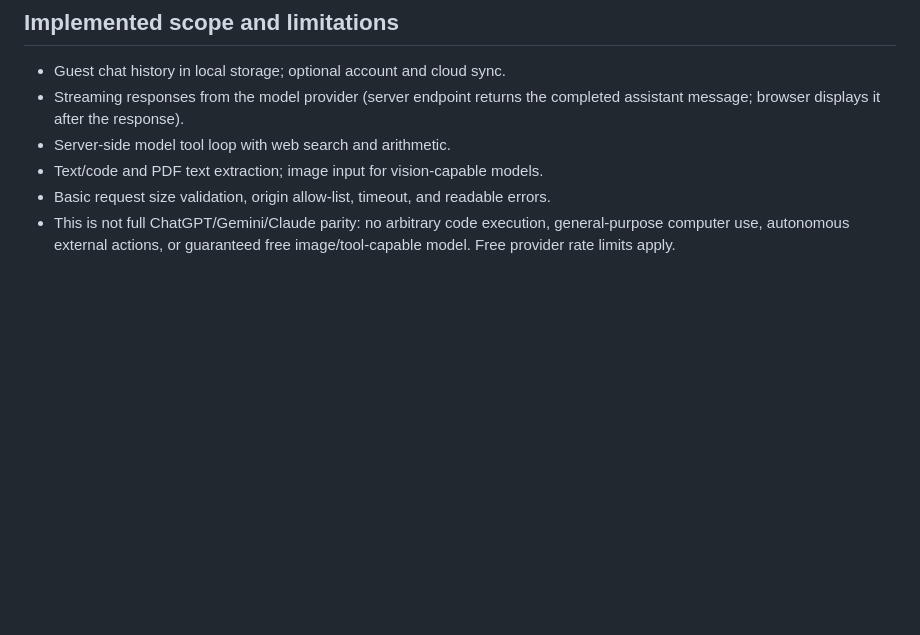
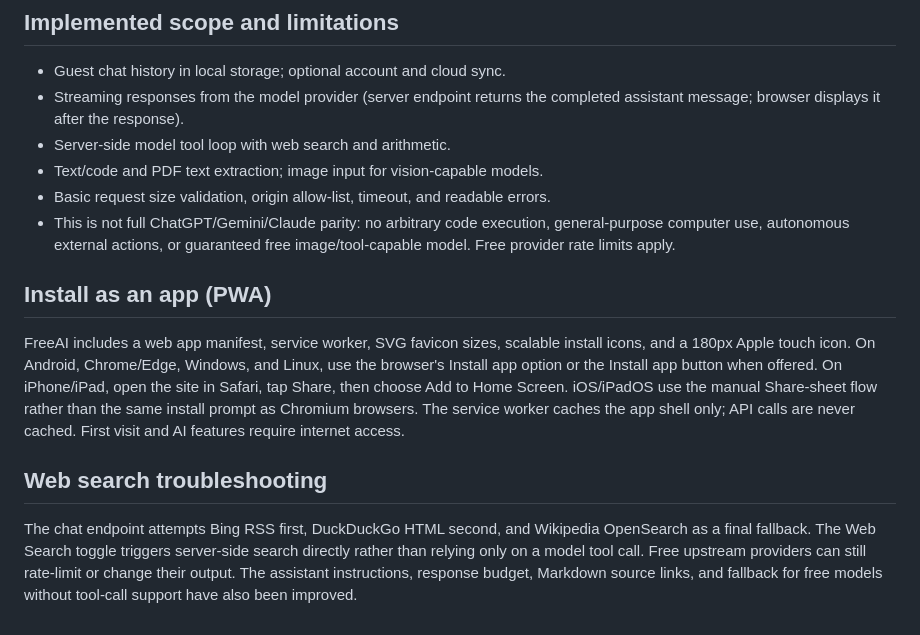
Before and after one commit to avada-kedavra62442/FreeAI, a Markdown page: README.md, the part around the change. Rendered like a GitHub page; blank space fills up the shorter version.

Commit message:
Document PWA installation and resilient web search

```diff
--- a/README.md
+++ b/README.md
@@ -32,3 +32,10 @@ The client extracts text from common text/code formats and PDFs using PDF.js; im
 - Text/code and PDF text extraction; image input for vision-capable models.
 - Basic request size validation, origin allow-list, timeout, and readable errors.
 - This is not full ChatGPT/Gemini/Claude parity: no arbitrary code execution, general-purpose computer use, autonomous external actions, or guaranteed free image/tool-capable model. Free provider rate limits apply.
+
+
+## Install as an app (PWA)
+FreeAI includes a web app manifest, service worker, SVG favicon sizes, scalable install icons, and a 180px Apple touch icon. On Android, Chrome/Edge, Windows, and Linux, use the browser's Install app option or the Install app button when offered. On iPhone/iPad, open the site in Safari, tap Share, then choose Add to Home Screen. iOS/iPadOS use the manual Share-sheet flow rather than the same install prompt as Chromium browsers. The service worker caches the app shell only; API calls are never cached. First visit and AI features require internet access.
+
+## Web search troubleshooting
+The chat endpoint attempts Bing RSS first, DuckDuckGo HTML second, and Wikipedia OpenSearch as a final fallback. The Web Search toggle triggers server-side search directly rather than relying only on a model tool call. Free upstream providers can still rate-limit or change their output. The assistant instructions, response budget, Markdown source links, and fallback for free models without tool-call support have also been improved.
```
